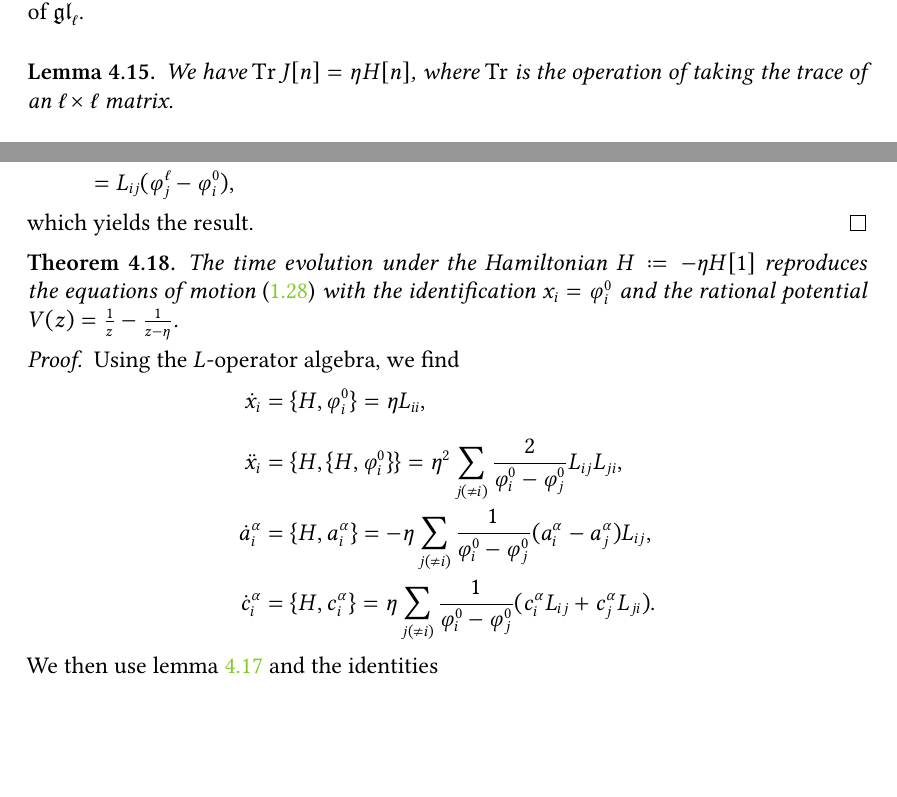
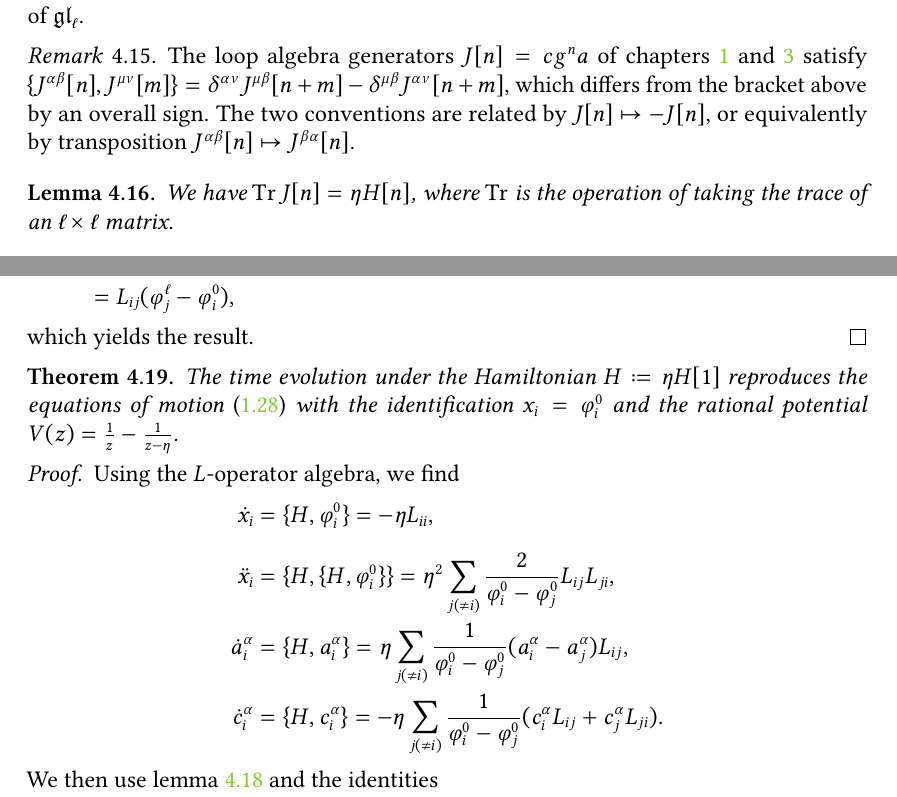
Before and after one commit to GlobalLukas/phd-thesis, a LaTeX thesis (main.tex, which reads text/ch-4.tex): two parts of pages 69 and 70 of 100, joined at a grey line, cut so that both start at the same text, the shorter picture padded with empty space. Compiled offline with pdfLaTeX.

Commit message:
Flip sign of the Hamiltonians in Thms 4.18/4.35 to match (1.28); remark on loop algebra sign convention
Co-Authored-By: Claude Opus 5.5 <noreply@anthropic.com>
Claude-Session: https://claude.ai/code/session_01Mekr3FFjbpK8SBR1SmEKng

```diff
--- a/text/ch-4.tex
+++ b/text/ch-4.tex
@@ -250,6 +250,10 @@ for $n > 0$. The coefficients $J^{\alpha\beta}[n]$ assemble into an $\ell \times
     It was already clear from \cite[\S 6.6]{bullimore_coulomb_2015} that $J^{\alpha\beta}[0]$ satisfies the relations of $\mathfrak{gl}_\ell$.
 \end{remark}
 
+\begin{remark}
+    The loop algebra generators $J[n] = c g^n a$ of chapters \ref{chap:intro} and \ref{chap:spinRSRed} satisfy $\{ J^{\alpha\beta}[n],J^{\mu\nu}[m] \} = \delta^{\alpha\nu} J^{\mu\beta}[n+m] - \delta^{\mu\beta} J^{\alpha\nu}[n+m]$, which differs from the bracket above by an overall sign. The two conventions are related by $J[n] \mapsto -J[n]$, or equivalently by transposition $J^{\alpha\beta}[n] \mapsto J^{\beta\alpha}[n]$.
+\end{remark}
+
 \begin{lemma}
     We have $\Tr J[n] = \eta H[n]$, where $\Tr$ is the operation of taking the trace of an $\ell \times \ell$ matrix.
 \end{lemma}
@@ -298,20 +302,20 @@ which yields the result.
 \end{proof}
 
 \begin{theorem}
-    The time evolution under the Hamiltonian $H \coloneq -\eta H[1]$ reproduces the equations of motion \eqref{eq:eoms} with the identification $x_i = \varphi_i^0$ and the rational potential $V(z) = \frac{1}{z}-\frac{1}{z-\eta}$.
+    The time evolution under the Hamiltonian $H \coloneq \eta H[1]$ reproduces the equations of motion \eqref{eq:eoms} with the identification $x_i = \varphi_i^0$ and the rational potential $V(z) = \frac{1}{z}-\frac{1}{z-\eta}$.
 \end{theorem}
 
 \begin{proof}
     Using the $L$-operator algebra, we find
     \begin{align*}
-        \dot x_i &= \{ H,\varphi_i^0 \} = \eta L_{ii},
+        \dot x_i &= \{ H,\varphi_i^0 \} = -\eta L_{ii},
         \\[7pt]
         \ddot x_i
         &= \{ H, \{ H,\varphi_i^0 \} \} = \eta^2 \sum_{j(\neq i)} \frac{2}{\varphi_i^0-\varphi_j^0} L_{ij} L_{ji}, \\
         \dot a_i^\alpha
-        &= \{ H,a_i^\alpha \} = -\eta \sum_{j(\neq i)} \frac{1}{\varphi_i^0-\varphi_j^0} (a_i^\alpha-a_j^\alpha) L_{ij}, \\
+        &= \{ H,a_i^\alpha \} = \eta \sum_{j(\neq i)} \frac{1}{\varphi_i^0-\varphi_j^0} (a_i^\alpha-a_j^\alpha) L_{ij}, \\
         \dot c_i^\alpha
-        &= \{ H,c_i^\alpha \} = \eta \sum_{j(\neq i)} \frac{1}{\varphi_i^0-\varphi_j^0} (c_i^\alpha L_{ij} + c_j^\alpha L_{ji}).
+        &= \{ H,c_i^\alpha \} = -\eta \sum_{j(\neq i)} \frac{1}{\varphi_i^0-\varphi_j^0} (c_i^\alpha L_{ij} + c_j^\alpha L_{ji}).
     \end{align*}
     We then use lemma \ref{lemma:ratLOp} and the identities
     \begin{align*}
```
Also changed, not shown: main.pdf, text/ch-4.tex (8 more changed lines), 1 other file.
